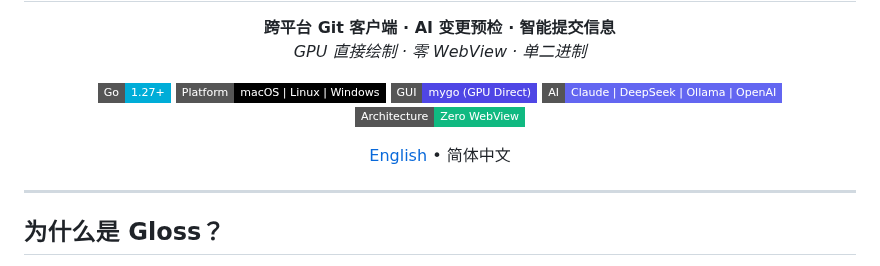
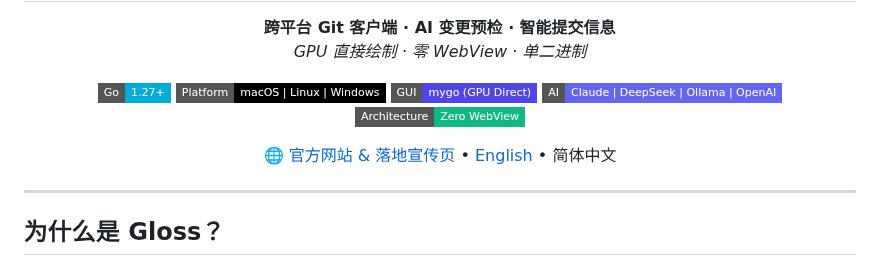
Before and after one commit to CarlOpenLab/Gloss, a Markdown page: README_zh.md, the part around the change. GitHub-like rendering; badges without logos.

```diff
--- a/README_zh.md
+++ b/README_zh.md
@@ -22,6 +22,7 @@
 </p>
 
 <p align="center">
+  <a href="https://carlopenlab.github.io/Gloss/">🌐 官方网站 & 落地宣传页</a> •
   <a href="README.md">English</a> • 简体中文
 </p>
 
```
Also changed, not shown: README.md (+1 -0 lines), pages/assets/icon-pure-black.png (added), pages/assets/icon-pure-white.png (added), pages/assets/icon.png (added), pages/assets/logo-dark.png (added), pages/assets/logo.png (added), 6 other files.
